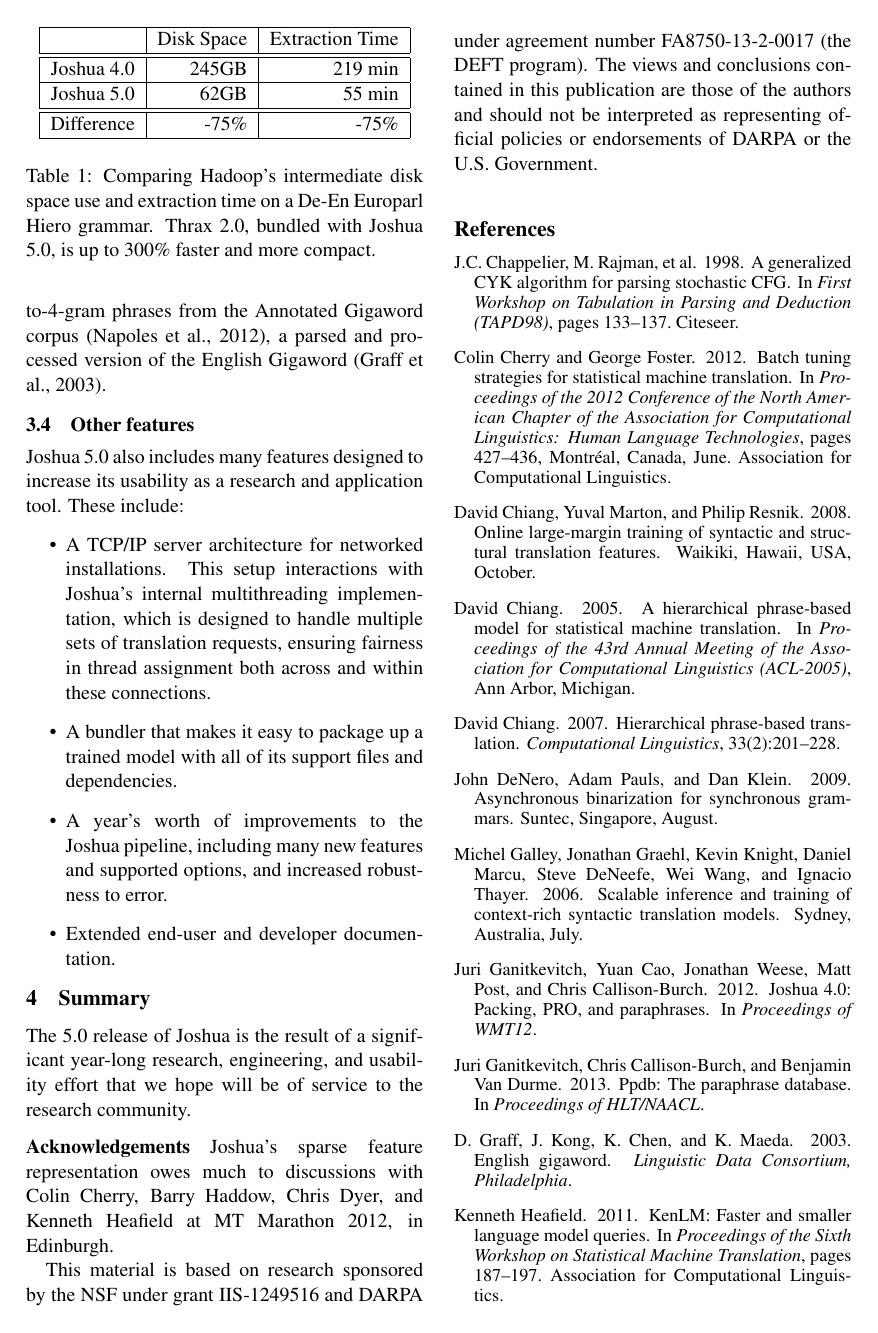
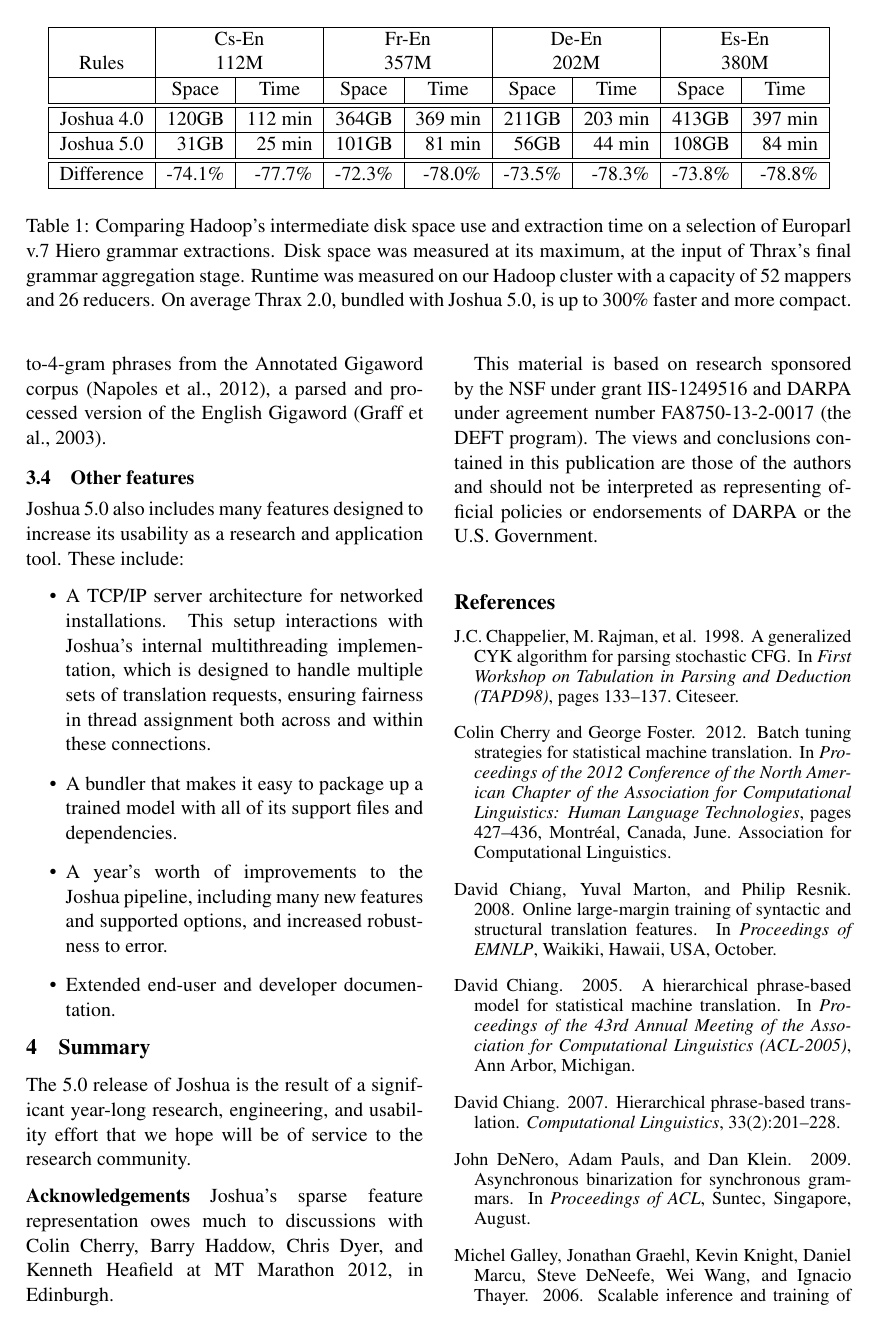
Before and after one commit to joshua-decoder/paper, a LaTeX paper (joshua.tex): page 5 of 6. Compiled offline with pdfLaTeX.

Commit message:
Added more detailed Thrax comparison, some BibTex fixes.

```diff
--- a/joshua.tex
+++ b/joshua.tex
@@ -340,3 +340,37 @@
 extend, allowing, for instance, for an easy inclusion of alternative
 nonterminal labeling strategies.
 
+\begin{table*}[t]
+  \begin{center}
+    \begin{tabular}{|c|r|r|r|r|r|r|r|r|}
+      \hline
+      & \multicolumn{2}{c|}{Cs-En} & \multicolumn{2}{c|}{Fr-En} &
+      \multicolumn{2}{c|}{De-En} & \multicolumn{2}{c|}{Es-En} \\
+
+      Rules & \multicolumn{2}{c|}{112M} & \multicolumn{2}{c|}{357M} &
+      \multicolumn{2}{c|}{202M} & \multicolumn{2}{c|}{380M} \\
+
+      \hline
+
+      & \multicolumn{1}{c|}{Space} & \multicolumn{1}{c|}{Time} &
+      \multicolumn{1}{c|}{Space} & \multicolumn{1}{c|}{Time}  &
+      \multicolumn{1}{c|}{Space} & \multicolumn{1}{c|}{Time}  &
+      \multicolumn{1}{c|}{Space} &  \multicolumn{1}{c|}{Time} \\
+      \hline
+      \hline
+      Joshua 4.0 & 120GB & 112 min & 364GB & 369 min & 211GB & 203 min & 413GB & 397 min \\
+      \hline
+      Joshua 5.0 & 31GB  & 25 min & 101GB  & 81 min & 56GB  & 44 min & 108GB & 84 min \\
+      \hline
+      \hline
+      Difference & -74.1\% & -77.7\%  & -72.3\% & -78.0\%  & -73.5\% & -78.3\%  & -73.8\% & -78.8\% \\
+      \hline
+    \end{tabular}
+  \end{center}
+  \caption{Comparing Hadoop's intermediate disk space use and
+    extraction time on a selection of Europarl v.7 Hiero grammar
+    extractions. Disk space was measured at its maximum, at
+    the input of Thrax's final grammar aggregation stage. Runtime was
+    measured on our Hadoop cluster with a capacity of 52 mappers and
+    26 reducers. On average Thrax 2.0, bundled with Joshua 5.0,
+    is up to 300\% faster and more compact.}
@@ -375,28 +412,6 @@
 phrases from the Annotated Gigaword corpus \cite{annotated-gigaword},
 a parsed and processed version of the English Gigaword
 \cite{Gigaword}.
-
-\begin{table}[t]
-  \begin{center}
-    \begin{tabular}{|c|r|r|r|r|}
-      \hline
-      & Disk Space & Extraction Time \\
-      \hline
-      \hline
-      Joshua 4.0 & 245GB & 219 min \\
-      \hline
-      Joshua 5.0 & 62GB  & 55 min\\
-      \hline
-      \hline
-      Difference & -75\% & -75\% \\
-      \hline
-    \end{tabular}
-  \end{center}
-  \caption{Comparing Hadoop's intermediate disk space use and extraction time on a
-    De-En Europarl Hiero grammar. Thrax 2.0, bundled with Joshua 5.0,
-    is up to 300\% faster and more compact.}
-  \label{tab-thrax-speed}
-\end{table}
 
 \subsection{Other features}
 \label{sec:other}
```
Also changed, not shown: joshua.bib (+6 -6 lines), joshua.tex (5 more changed lines).
